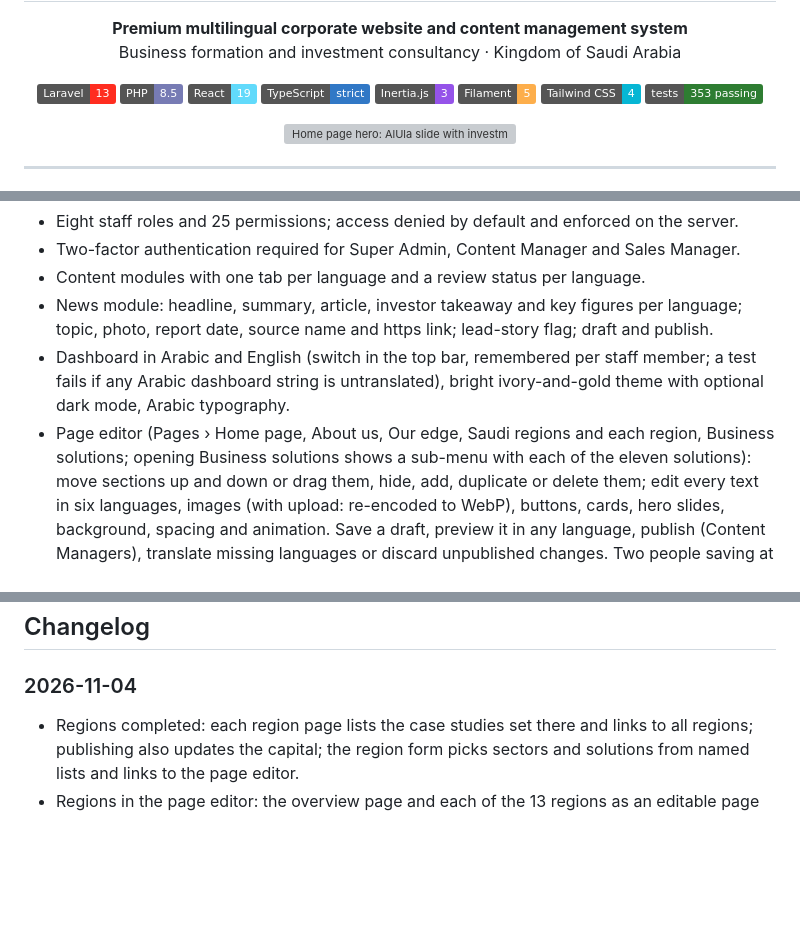
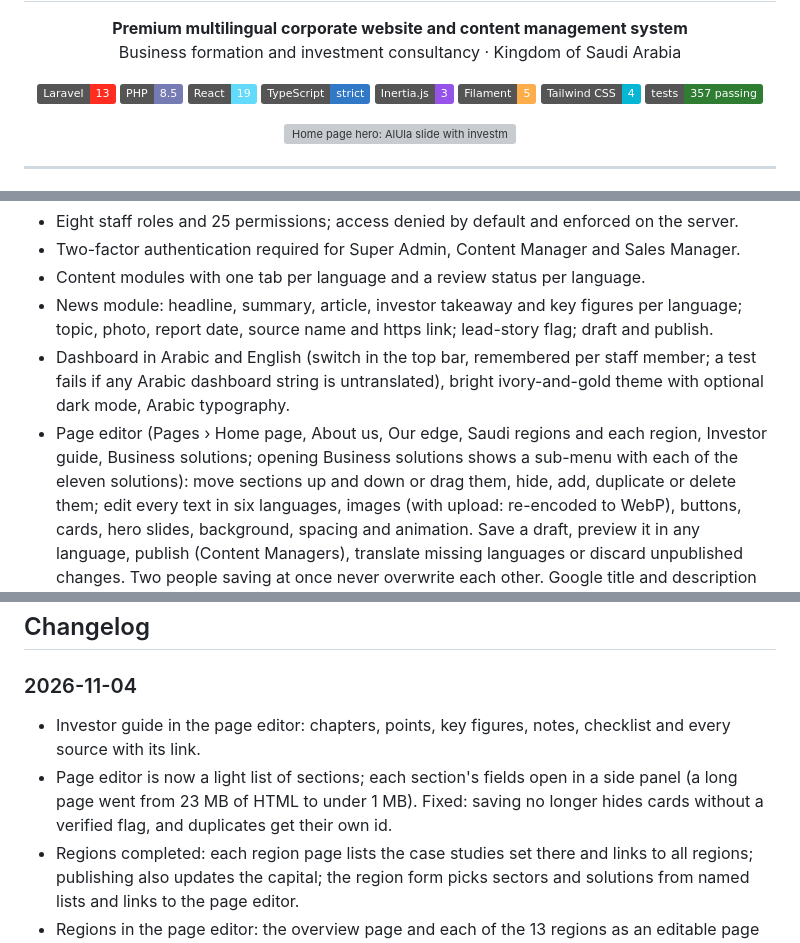
Before and after one commit to m77mdabdo/creative_mark, a Markdown page: README.md, 3 parts joined by grey strips. Drawn GitHub-style; badges without logos; blank space fills up the shorter version; grey boxes are pictures that could not be loaded.

```diff
--- a/README.md
+++ b/README.md
@@ -13,7 +13,7 @@
   <img alt="Inertia" src="https://img.shields.io/badge/Inertia.js-3-9553E9">
   <img alt="Filament 5" src="https://img.shields.io/badge/Filament-5-FDAE4B">
   <img alt="Tailwind CSS 4" src="https://img.shields.io/badge/Tailwind_CSS-4-06B6D4?logo=tailwindcss&logoColor=white">
-  <img alt="Tests" src="https://img.shields.io/badge/tests-353_passing-2E7D32">
+  <img alt="Tests" src="https://img.shields.io/badge/tests-357_passing-2E7D32">
 </p>
 
 <p align="center">
@@ -107,7 +107,7 @@ public website and the dashboard its team uses to run it.
   source name and https link; lead-story flag; draft and publish.
 - Dashboard in Arabic and English (switch in the top bar, remembered per staff member; a test fails if any Arabic
   dashboard string is untranslated), bright ivory-and-gold theme with optional dark mode, Arabic typography.
-- Page editor (Pages › Home page, About us, Our edge, Saudi regions and each region, Business solutions; opening Business solutions shows a sub-menu with
+- Page editor (Pages › Home page, About us, Our edge, Saudi regions and each region, Investor guide, Business solutions; opening Business solutions shows a sub-menu with
   each of the eleven solutions): move sections up and down or drag them, hide, add, duplicate or delete them;
   edit every text in six languages, images (with upload: re-encoded to WebP), buttons, cards, hero slides,
   background, spacing and animation. Save a draft, preview it in any language, publish (Content Managers),
@@ -265,6 +265,10 @@ role × permission combination, dashboard access, two-factor enforcement and the
 ## Changelog
 
 ### 2026-11-04
+- Investor guide in the page editor: chapters, points, key figures, notes, checklist and every source with its link.
+- Page editor is now a light list of sections; each section's fields open in a side panel (a long page went from
+  23 MB of HTML to under 1 MB). Fixed: saving no longer hides cards without a verified flag, and duplicates get
+  their own id.
 - Regions completed: each region page lists the case studies set there and links to all regions; publishing also
   updates the capital; the region form picks sectors and solutions from named lists and links to the page editor.
 - Regions in the page editor: the overview page and each of the 13 regions as an editable page (same layout, six
```
Also changed, not shown: docs/screenshots/admin-guide-editor.jpg (added), 6 other files.
